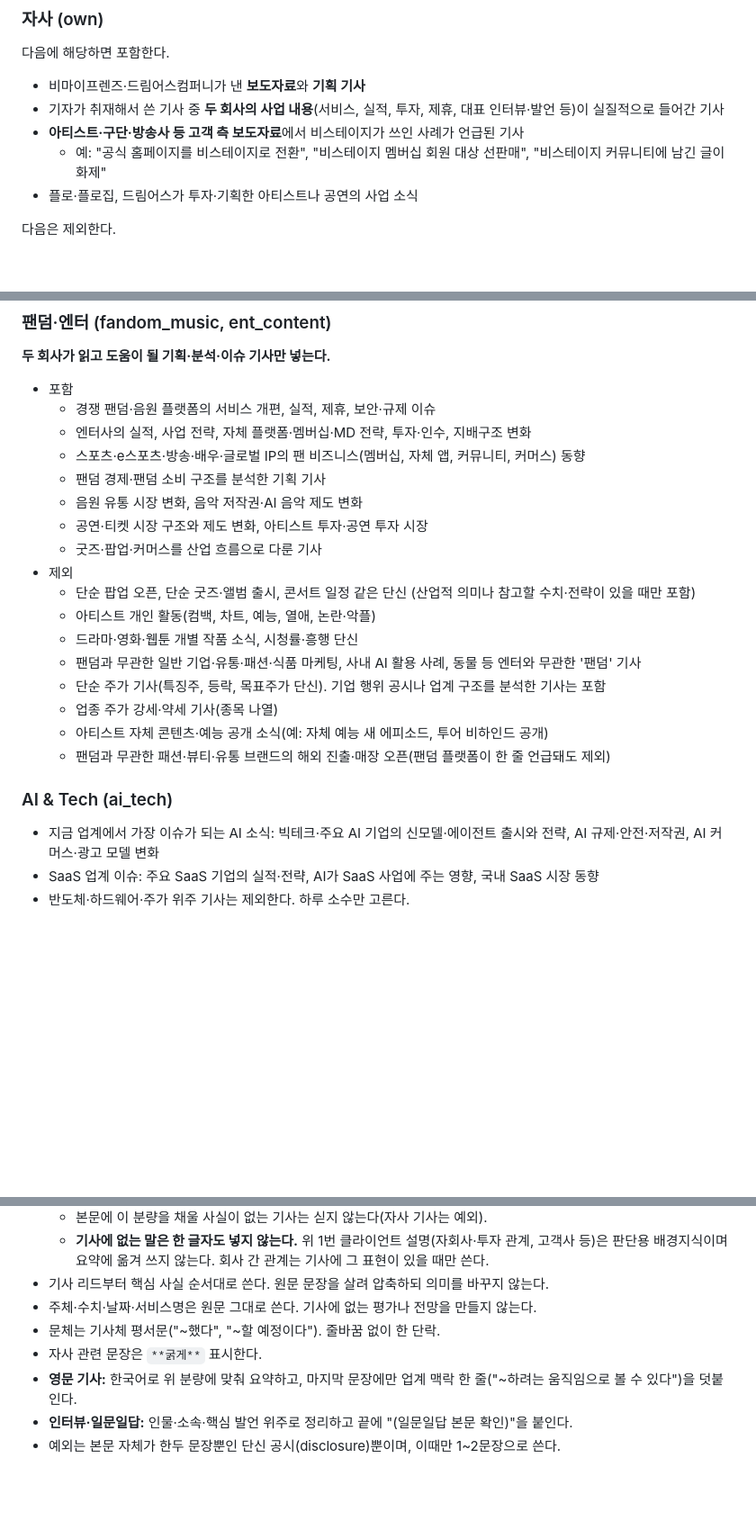
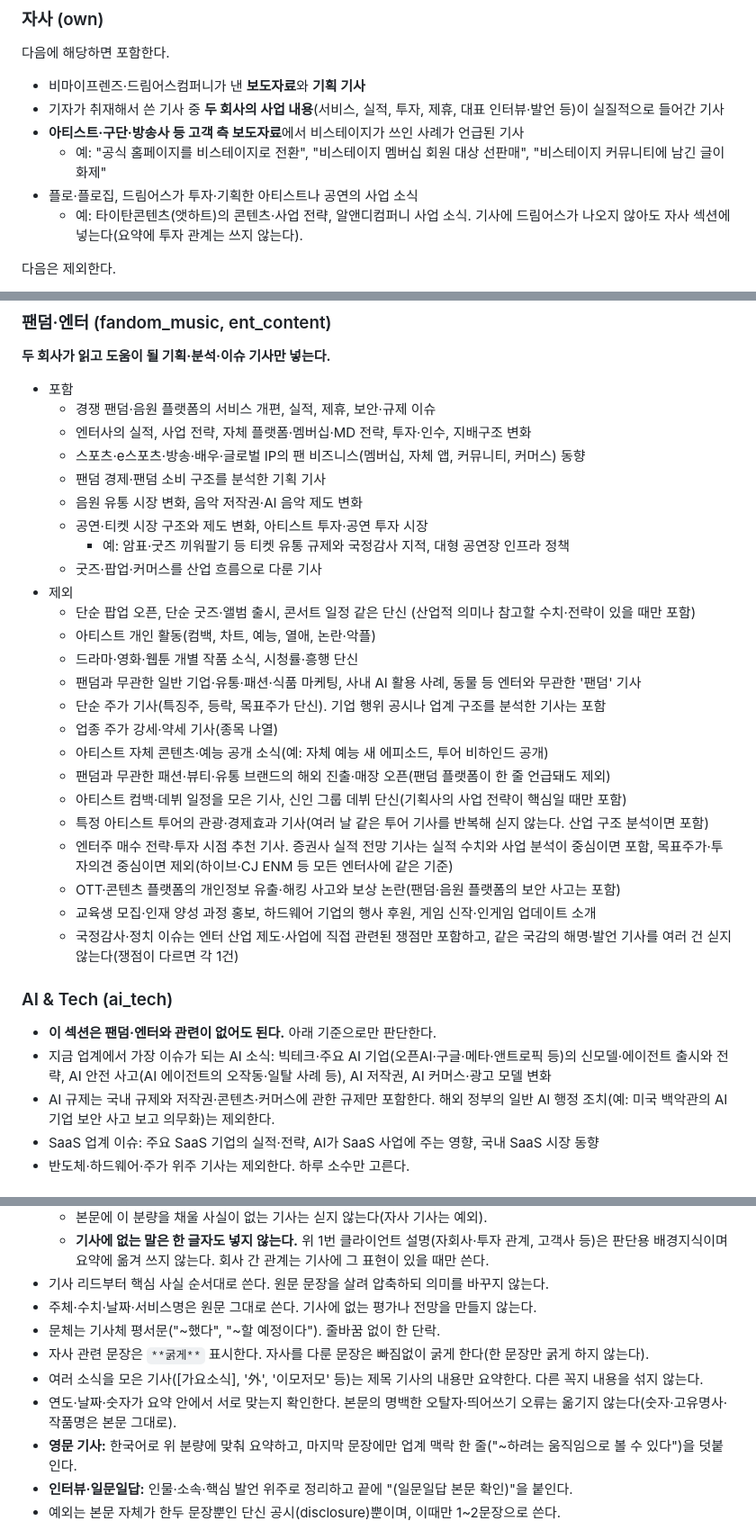
Before and after one commit to yeogreenji/fandom-news, a Markdown page: config/criteria.md, 3 parts joined by grey strips. Shown at 90% size. Rendered like a GitHub page; blank space fills up the shorter version.

```diff
--- a/config/criteria.md
+++ b/config/criteria.md
@@ -52,6 +52,7 @@
 - **아티스트·구단·방송사 등 고객 측 보도자료**에서 비스테이지가 쓰인 사례가 언급된 기사
   - 예: "공식 홈페이지를 비스테이지로 전환", "비스테이지 멤버십 회원 대상 선판매", "비스테이지 커뮤니티에 남긴 글이 화제"
 - 플로·플로집, 드림어스가 투자·기획한 아티스트나 공연의 사업 소식
+  - 예: 타이탄콘텐츠(앳하트)의 콘텐츠·사업 전략, 알앤디컴퍼니 사업 소식. 기사에 드림어스가 나오지 않아도 자사 섹션에 넣는다(요약에 투자 관계는 쓰지 않는다).
 
 다음은 제외한다.
 - 증권 기사에서 이름만 나오는 단순 언급(시세, 테마주 나열 등)
@@ -69,6 +70,7 @@
   - 팬덤 경제·팬덤 소비 구조를 분석한 기획 기사
   - 음원 유통 시장 변화, 음악 저작권·AI 음악 제도 변화
   - 공연·티켓 시장 구조와 제도 변화, 아티스트 투자·공연 투자 시장
+    - 예: 암표·굿즈 끼워팔기 등 티켓 유통 규제와 국정감사 지적, 대형 공연장 인프라 정책
   - 굿즈·팝업·커머스를 산업 흐름으로 다룬 기사
 - 제외
   - 단순 팝업 오픈, 단순 굿즈·앨범 출시, 콘서트 일정 같은 단신 (산업적 의미나 참고할 수치·전략이 있을 때만 포함)
@@ -79,9 +81,17 @@
   - 업종 주가 강세·약세 기사(종목 나열)
   - 아티스트 자체 콘텐츠·예능 공개 소식(예: 자체 예능 새 에피소드, 투어 비하인드 공개)
   - 팬덤과 무관한 패션·뷰티·유통 브랜드의 해외 진출·매장 오픈(팬덤 플랫폼이 한 줄 언급돼도 제외)
+  - 아티스트 컴백·데뷔 일정을 모은 기사, 신인 그룹 데뷔 단신(기획사의 사업 전략이 핵심일 때만 포함)
+  - 특정 아티스트 투어의 관광·경제효과 기사(여러 날 같은 투어 기사를 반복해 싣지 않는다. 산업 구조 분석이면 포함)
+  - 엔터주 매수 전략·투자 시점 추천 기사. 증권사 실적 전망 기사는 실적 수치와 사업 분석이 중심이면 포함, 목표주가·투자의견 중심이면 제외(하이브·CJ ENM 등 모든 엔터사에 같은 기준)
+  - OTT·콘텐츠 플랫폼의 개인정보 유출·해킹 사고와 보상 논란(팬덤·음원 플랫폼의 보안 사고는 포함)
+  - 교육생 모집·인재 양성 과정 홍보, 하드웨어 기업의 행사 후원, 게임 신작·인게임 업데이트 소개
+  - 국정감사·정치 이슈는 엔터 산업 제도·사업에 직접 관련된 쟁점만 포함하고, 같은 국감의 해명·발언 기사를 여러 건 싣지 않는다(쟁점이 다르면 각 1건)
 
 ### AI & Tech (ai_tech)
-- 지금 업계에서 가장 이슈가 되는 AI 소식: 빅테크·주요 AI 기업의 신모델·에이전트 출시와 전략, AI 규제·안전·저작권, AI 커머스·광고 모델 변화
+- **이 섹션은 팬덤·엔터와 관련이 없어도 된다.** 아래 기준으로만 판단한다.
+- 지금 업계에서 가장 이슈가 되는 AI 소식: 빅테크·주요 AI 기업(오픈AI·구글·메타·앤트로픽 등)의 신모델·에이전트 출시와 전략, AI 안전 사고(AI 에이전트의 오작동·일탈 사례 등), AI 저작권, AI 커머스·광고 모델 변화
+- AI 규제는 국내 규제와 저작권·콘텐츠·커머스에 관한 규제만 포함한다. 해외 정부의 일반 AI 행정 조치(예: 미국 백악관의 AI 기업 보안 사고 보고 의무화)는 제외한다.
 - SaaS 업계 이슈: 주요 SaaS 기업의 실적·전략, AI가 SaaS 사업에 주는 영향, 국내 SaaS 시장 동향
 - 반도체·하드웨어·주가 위주 기사는 제외한다. 하루 소수만 고른다.
 
@@ -115,7 +126,9 @@
 - 기사 리드부터 핵심 사실 순서대로 쓴다. 원문 문장을 살려 압축하되 의미를 바꾸지 않는다.
 - 주체·수치·날짜·서비스명은 원문 그대로 쓴다. 기사에 없는 평가나 전망을 만들지 않는다.
 - 문체는 기사체 평서문("~했다", "~할 예정이다"). 줄바꿈 없이 한 단락.
-- 자사 관련 문장은 `**굵게**` 표시한다.
+- 자사 관련 문장은 `**굵게**` 표시한다. 자사를 다룬 문장은 빠짐없이 굵게 한다(한 문장만 굵게 하지 않는다).
+- 여러 소식을 모은 기사([가요소식], '外', '이모저모' 등)는 제목 기사의 내용만 요약한다. 다른 꼭지 내용을 섞지 않는다.
+- 연도·날짜·숫자가 요약 안에서 서로 맞는지 확인한다. 본문의 명백한 오탈자·띄어쓰기 오류는 옮기지 않는다(숫자·고유명사·작품명은 본문 그대로).
 - **영문 기사:** 한국어로 위 분량에 맞춰 요약하고, 마지막 문장에만 업계 맥락 한 줄("~하려는 움직임으로 볼 수 있다")을 덧붙인다.
 - **인터뷰·일문일답:** 인물·소속·핵심 발언 위주로 정리하고 끝에 "(일문일답 본문 확인)"을 붙인다.
 - 예외는 본문 자체가 한두 문장뿐인 단신 공시(disclosure)뿐이며, 이때만 1~2문장으로 쓴다.
```
Also changed, not shown: other parts of config/criteria.md (+1 -0 lines).
